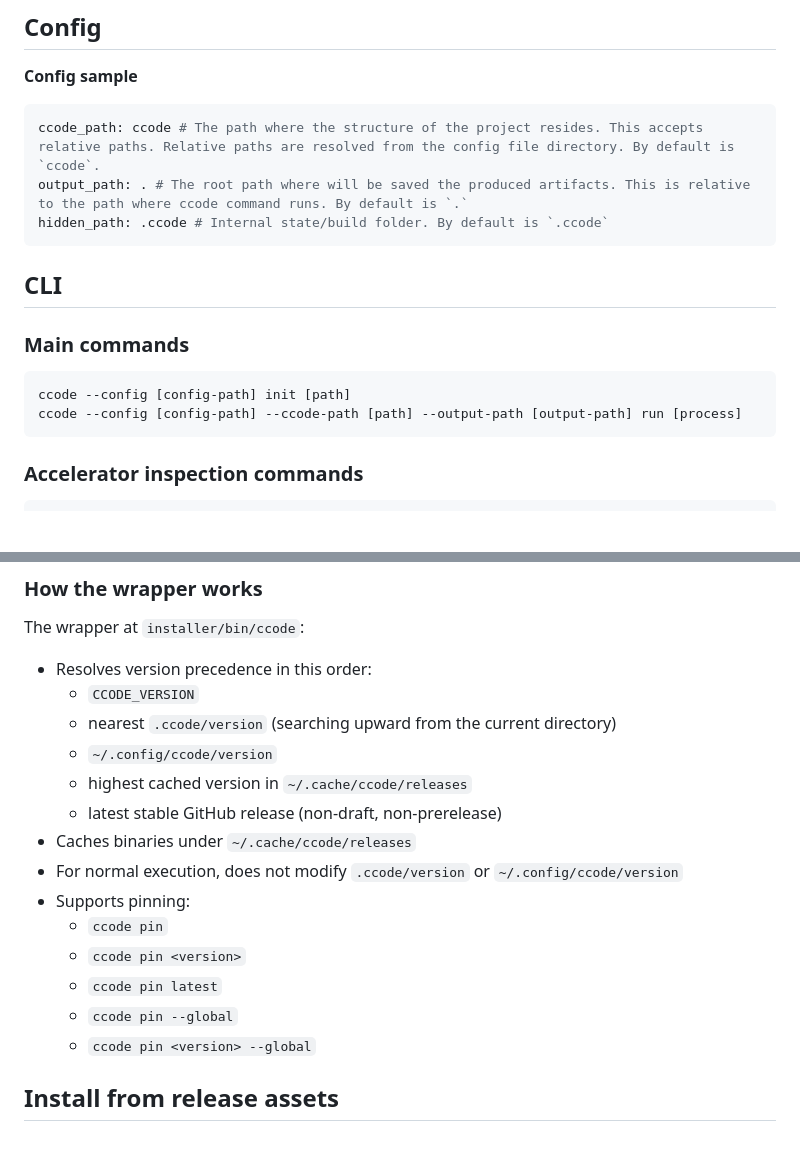
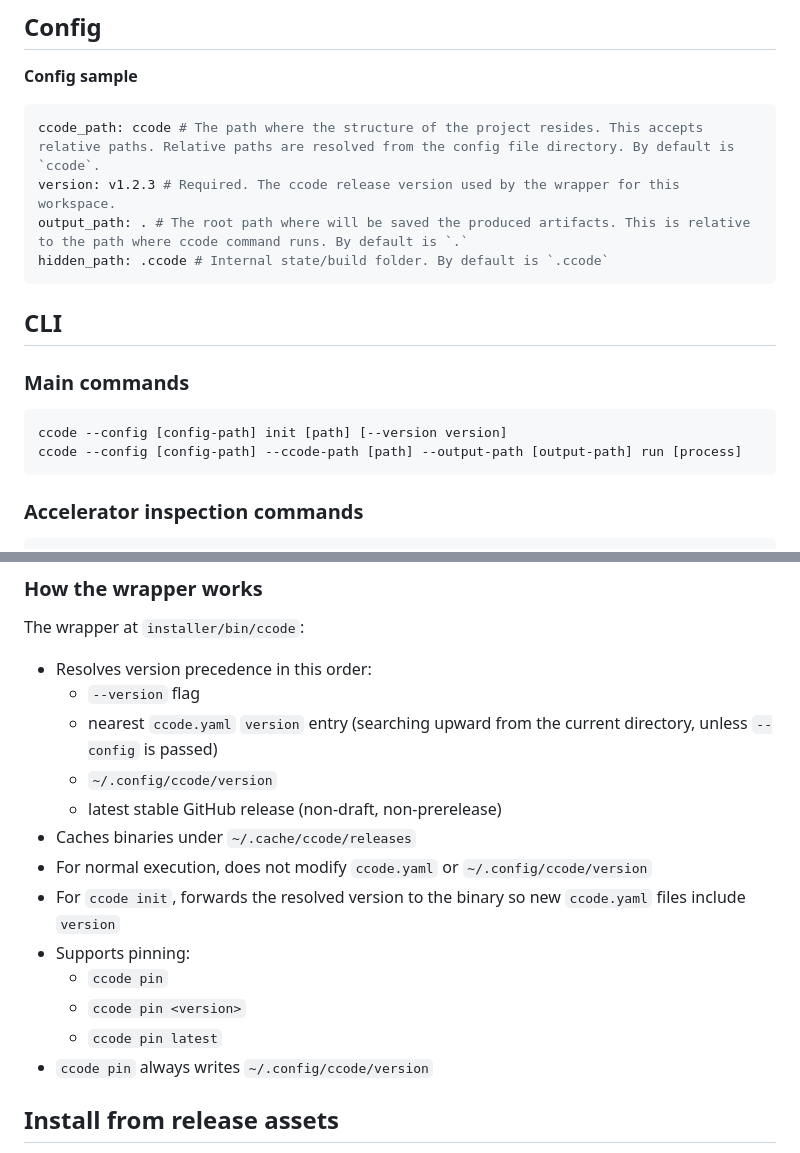
Before and after one commit to cohesivestack/ccode, a Markdown page: README.md, 2 parts joined by grey strips. GitHub-like rendering; blank space fills up the shorter version.

Commit message:
Update documentation for version requirement
- Document required version field in ccode.yaml in README
- Update SKILL.md with core rules for versioning and initialization
- Define version resolution precedence in project-layout.md

````diff
--- a/README.md
+++ b/README.md
@@ -87,6 +87,7 @@ bash installer/install.sh
 
 ```yaml
 ccode_path: ccode # The path where the structure of the project resides. This accepts relative paths. Relative paths are resolved from the config file directory. By default is `ccode`.
+version: v1.2.3 # Required. The ccode release version used by the wrapper for this workspace.
 output_path: . # The root path where will be saved the produced artifacts. This is relative to the path where ccode command runs. By default is `.`
 hidden_path: .ccode # Internal state/build folder. By default is `.ccode`
 ```
@@ -96,7 +97,7 @@ hidden_path: .ccode # Internal state/build folder. By default is `.ccode`
 ### Main commands
 
 ```bash
-ccode --config [config-path] init [path]
+ccode --config [config-path] init [path] [--version version]
 ccode --config [config-path] --ccode-path [path] --output-path [output-path] run [process]
 ```
 
@@ -135,19 +136,18 @@ git push origin v1.2.3
 The wrapper at `installer/bin/ccode`:
 
 * Resolves version precedence in this order:
-  * `CCODE_VERSION`
-  * nearest `.ccode/version` (searching upward from the current directory)
+  * `--version` flag
+  * nearest `ccode.yaml` `version` entry (searching upward from the current directory, unless `--config` is passed)
   * `~/.config/ccode/version`
-  * highest cached version in `~/.cache/ccode/releases`
   * latest stable GitHub release (non-draft, non-prerelease)
 * Caches binaries under `~/.cache/ccode/releases`
-* For normal execution, does not modify `.ccode/version` or `~/.config/ccode/version`
+* For normal execution, does not modify `ccode.yaml` or `~/.config/ccode/version`
+* For `ccode init`, forwards the resolved version to the binary so new `ccode.yaml` files include `version`
 * Supports pinning:
   * `ccode pin`
   * `ccode pin <version>`
   * `ccode pin latest`
-  * `ccode pin --global`
-  * `ccode pin <version> --global`
+* `ccode pin` always writes `~/.config/ccode/version`
 
 ## Install from release assets
 
````
Also changed, not shown: skills/cohesive-code/SKILL.md (+2 -2 lines), 1 other file.
